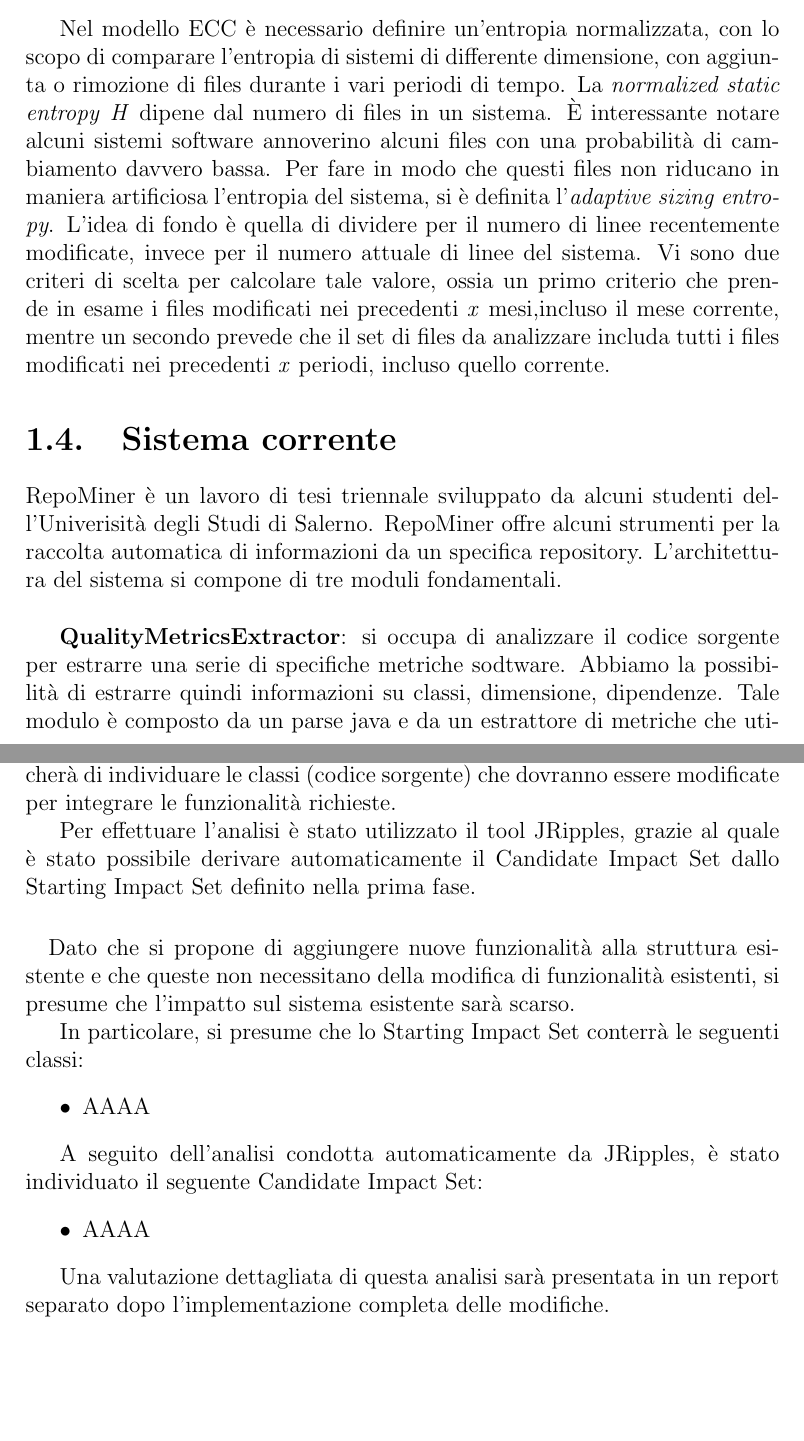
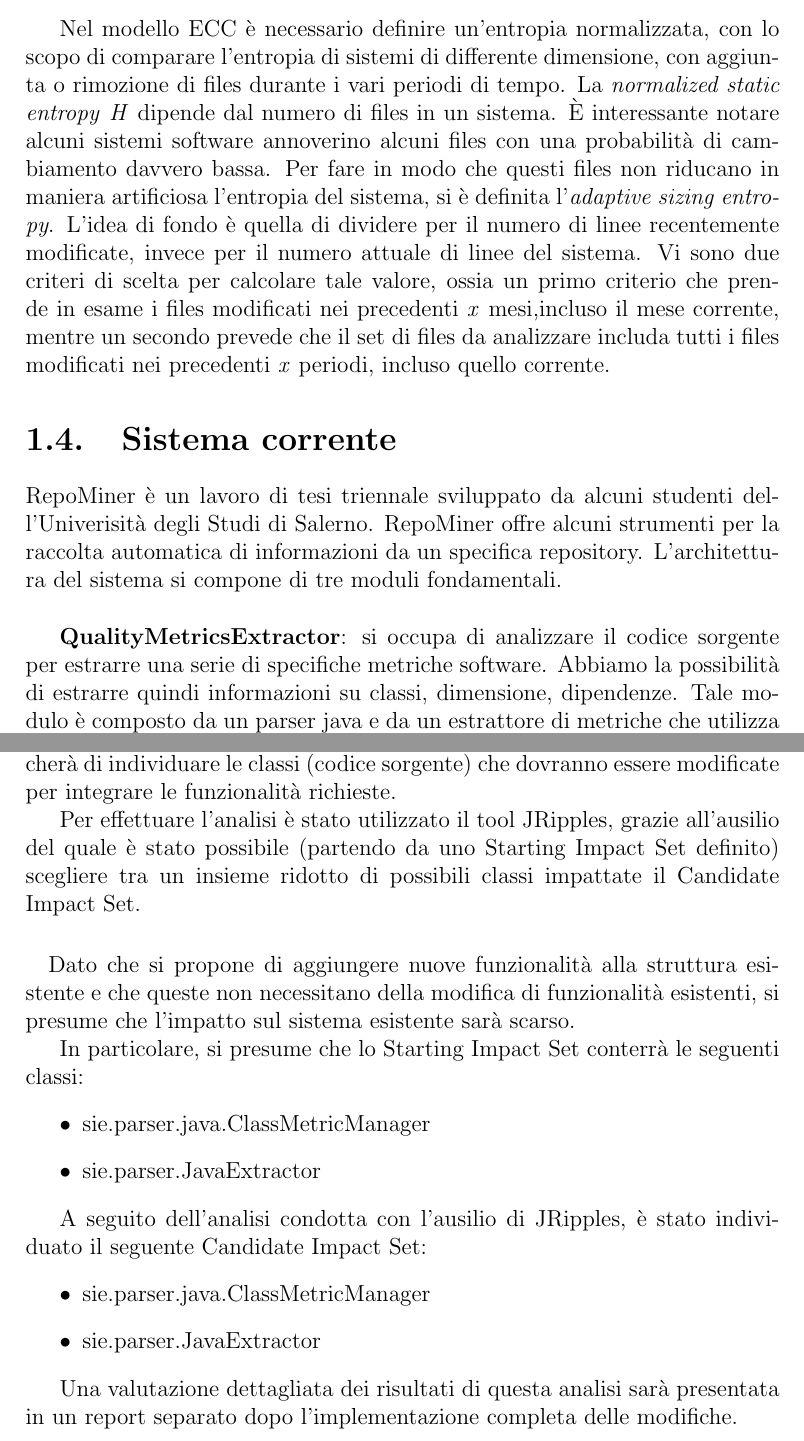
Before and after one commit to mattmezza/repominer-docs, a LaTeX thesis (MaintenanceAnalysis/main.tex, which reads MaintenanceAnalysis/ImpactAnalysis.tex, MaintenanceAnalysis/Introduction.tex): two parts of pages 8 and 17 of 19 before the commit and two parts of pages 7 and 16 of 17 after it, joined at a grey line, cut so that both start at the same text, the shorter picture padded with empty space. Compiled offline with pdfLaTeX.

Commit message:
Correzioni ortografiche varie; eliminazione del capitolo Glossario (vuoto) e dell'indice delle tabelle

```diff
--- a/MaintenanceAnalysis/ImpactAnalysis.tex
+++ b/MaintenanceAnalysis/ImpactAnalysis.tex
@@ -1,19 +1,21 @@
 \chapter{Impact Analysis}
 In questa sezione si presenterà una previsione dell'impatto che la modifica richiesta avrà sugli artefatti del sistema esistente. In particolar modo si cercherà di individuare le classi (codice sorgente) che dovranno essere modificate per integrare le funzionalità richieste.
 
-Per effettuare l'analisi è stato utilizzato il tool JRipples, grazie al quale è stato possibile derivare automaticamente il Candidate Impact Set dallo Starting Impact Set definito nella prima fase.
+Per effettuare l'analisi è stato utilizzato il tool JRipples, grazie all'ausilio del quale è stato possibile (partendo da uno Starting Impact Set definito) scegliere tra un insieme ridotto di possibili classi impattate il Candidate Impact Set.
 
 \paragraph{}
 Dato che si propone di aggiungere nuove funzionalità alla struttura esistente e che queste non necessitano della modifica di funzionalità esistenti, si presume che l'impatto sul sistema esistente sarà scarso.
 
 In particolare, si presume che lo Starting Impact Set conterrà le seguenti classi:
 \begin{itemize}
-\item AAAA
+\item sie.parser.java.ClassMetricManager
+\item sie.parser.JavaExtractor
 \end{itemize}
 
-A seguito dell'analisi condotta automaticamente da JRipples, è stato individuato il seguente Candidate Impact Set:
+A seguito dell'analisi condotta con l'ausilio di JRipples, è stato individuato il seguente Candidate Impact Set:
 \begin{itemize}
-\item AAAA
+\item sie.parser.java.ClassMetricManager
+\item sie.parser.JavaExtractor
 \end{itemize}
 
-Una valutazione dettagliata di questa analisi sarà presentata in un report separato dopo l'implementazione completa delle modifiche.
+Una valutazione dettagliata dei risultati di questa analisi sarà presentata in un report separato dopo l'implementazione completa delle modifiche.
--- a/MaintenanceAnalysis/Introduction.tex
+++ b/MaintenanceAnalysis/Introduction.tex
@@ -40,7 +40,7 @@ Nel BCC sin qui descritto a grandi linee si assume un intervallo di tempo fissat
 
-Nel modello ECC è necessario definire un'entropia normalizzata, con lo scopo di comparare l'entropia di sistemi di differente dimensione, con aggiunta o rimozione di files durante i vari periodi di tempo. La \textit{normalized static entropy} \textit{H} dipene dal numero di files in un sistema. È interessante notare alcuni sistemi software annoverino alcuni files con una probabilità di cambiamento davvero bassa. Per fare in modo che questi files non riducano in maniera artificiosa l'entropia del sistema, si è definita l'\textit{adaptive sizing entropy}. L'idea di fondo è quella di dividere per il numero di linee recentemente modificate, invece per il numero attuale di linee del sistema. Vi sono due criteri di scelta per calcolare tale valore, ossia un primo criterio che prende in esame i files modificati nei precedenti \textit{x} mesi,incluso il mese corrente, mentre un secondo prevede che il set di files da analizzare includa tutti i files modificati nei precedenti \textit{x} periodi, incluso quello corrente.
+Nel modello ECC è necessario definire un'entropia normalizzata, con lo scopo di comparare l'entropia di sistemi di differente dimensione, con aggiunta o rimozione di files durante i vari periodi di tempo. La \textit{normalized static entropy} \textit{H} dipende dal numero di files in un sistema. È interessante notare alcuni sistemi software annoverino alcuni files con una probabilità di cambiamento davvero bassa. Per fare in modo che questi files non riducano in maniera artificiosa l'entropia del sistema, si è definita l'\textit{adaptive sizing entropy}. L'idea di fondo è quella di dividere per il numero di linee recentemente modificate, invece per il numero attuale di linee del sistema. Vi sono due criteri di scelta per calcolare tale valore, ossia un primo criterio che prende in esame i files modificati nei precedenti \textit{x} mesi,incluso il mese corrente, mentre un secondo prevede che il set di files da analizzare includa tutti i files modificati nei precedenti \textit{x} periodi, incluso quello corrente.
 \section{Sistema corrente}
 RepoMiner è un lavoro di tesi triennale sviluppato da alcuni studenti dell'Univerisità degli Studi di Salerno. RepoMiner offre alcuni strumenti per la raccolta automatica di informazioni da un specifica repository. L'architettura del sistema si compone di tre moduli fondamentali. \\
 
-\textbf{QualityMetricsExtractor}: si occupa di analizzare il codice sorgente per estrarre una serie di specifiche metriche sodtware. Abbiamo la possibilità di estrarre quindi informazioni su classi, dimensione, dipendenze. Tale modulo è composto da un parse java e da un estrattore di metriche che utilizza i dati forniti dal parser per calcolare alcune metriche di qualità del software:
+\textbf{QualityMetricsExtractor}: si occupa di analizzare il codice sorgente per estrarre una serie di specifiche metriche software. Abbiamo la possibilità di estrarre quindi informazioni su classi, dimensione, dipendenze. Tale modulo è composto da un parser java e da un estrattore di metriche che utilizza i dati forniti dal parser per calcolare alcune metriche di qualità del software:
 \begin{itemize}
```
Also changed, not shown: MaintenanceAnalysis/ProposedSystem.tex (+7 -7 lines), MaintenanceAnalysis/main.tex (+1 -2 lines), MaintenanceAnalysis/Introduction.tex (40 more changed lines).
